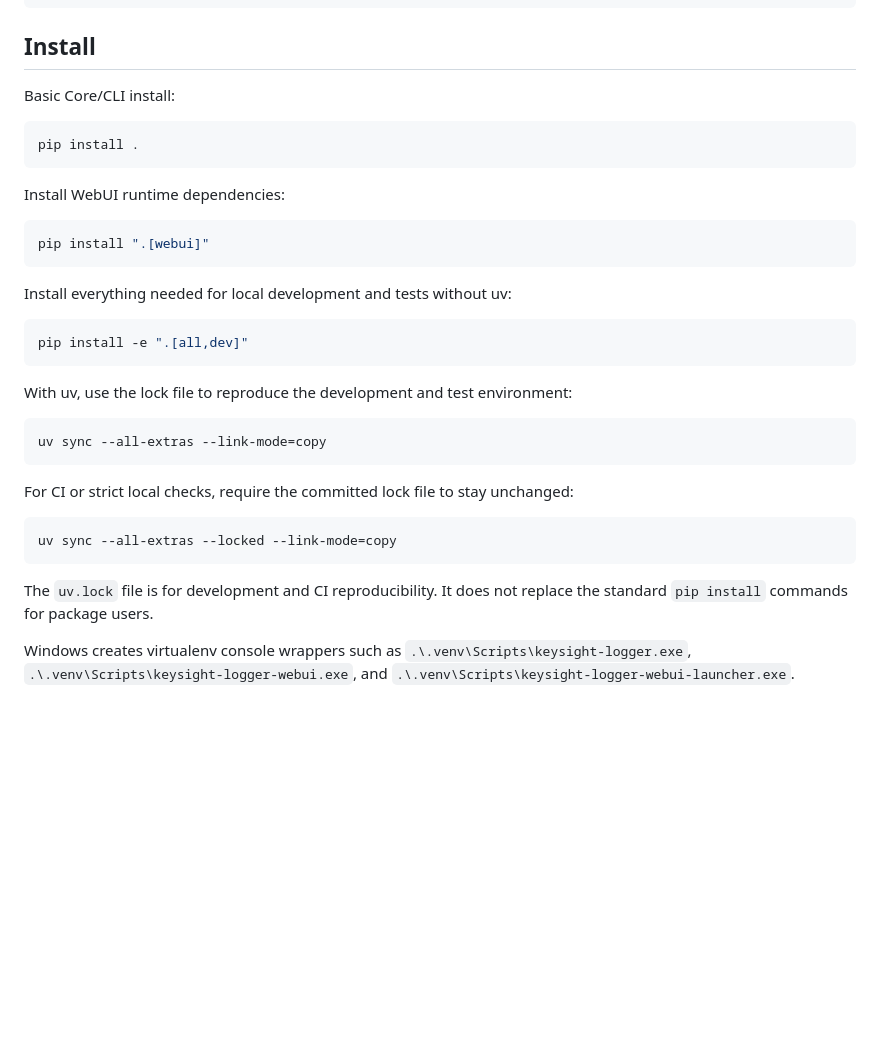
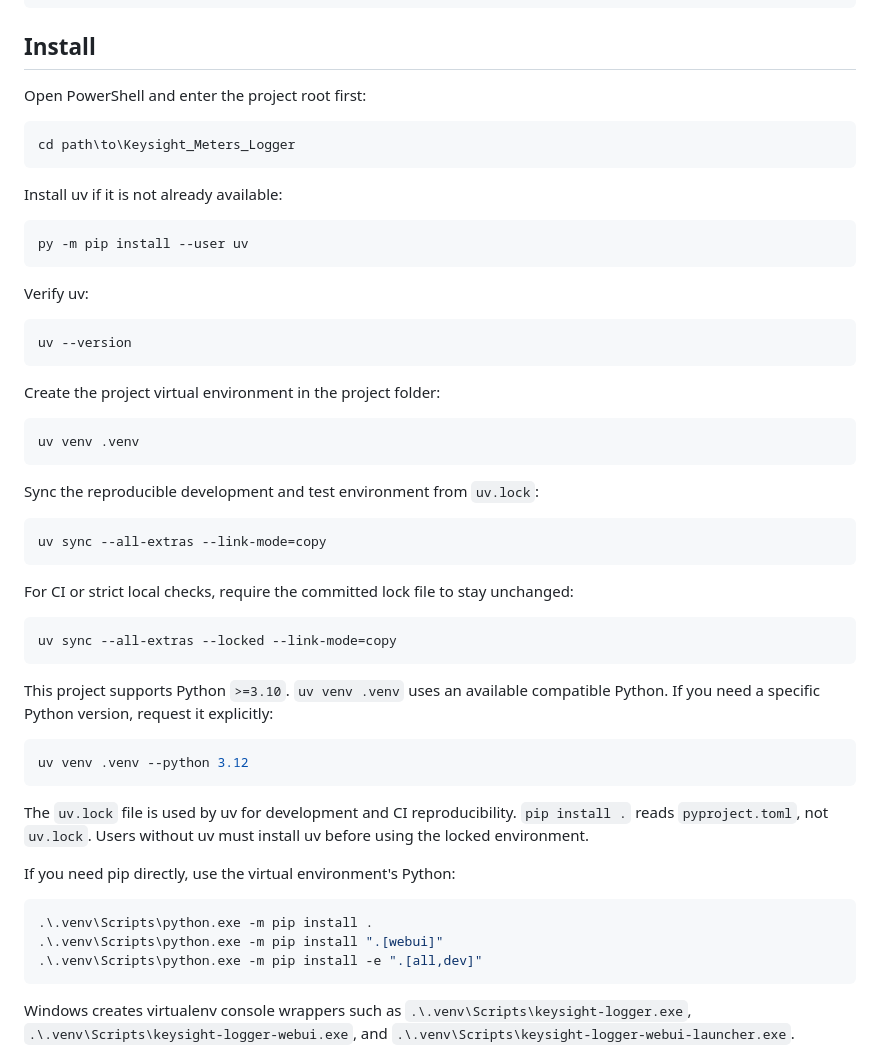
Before and after one commit to tom758258/meters-tool, a Markdown page: README.md, the part around the change. Rendered like a GitHub page; blank space fills up the shorter version.

````diff
--- a/README.md
+++ b/README.md
@@ -53,25 +53,31 @@ scripts/
 
 ## Install
 
-Basic Core/CLI install:
+Open PowerShell and enter the project root first:
 
 ```powershell
-pip install .
+cd path\to\Keysight_Meters_Logger
 ```
 
-Install WebUI runtime dependencies:
+Install uv if it is not already available:
 
 ```powershell
-pip install ".[webui]"
+py -m pip install --user uv
 ```
 
-Install everything needed for local development and tests without uv:
+Verify uv:
 
 ```powershell
-pip install -e ".[all,dev]"
+uv --version
 ```
 
-With uv, use the lock file to reproduce the development and test environment:
+Create the project virtual environment in the project folder:
+
+```powershell
+uv venv .venv
+```
+
+Sync the reproducible development and test environment from `uv.lock`:
 
 ```powershell
 uv sync --all-extras --link-mode=copy
@@ -83,8 +89,24 @@ For CI or strict local checks, require the committed lock file to stay unchanged
 uv sync --all-extras --locked --link-mode=copy
 ```
 
-The `uv.lock` file is for development and CI reproducibility. It does not
-replace the standard `pip install` commands for package users.
+This project supports Python `>=3.10`. `uv venv .venv` uses an available
+compatible Python. If you need a specific Python version, request it explicitly:
+
+```powershell
+uv venv .venv --python 3.12
+```
+
+The `uv.lock` file is used by uv for development and CI reproducibility.
+`pip install .` reads `pyproject.toml`, not `uv.lock`. Users without uv must
+install uv before using the locked environment.
+
+If you need pip directly, use the virtual environment's Python:
+
+```powershell
+.\.venv\Scripts\python.exe -m pip install .
+.\.venv\Scripts\python.exe -m pip install ".[webui]"
+.\.venv\Scripts\python.exe -m pip install -e ".[all,dev]"
+```
 
 Windows creates virtualenv console wrappers such as
 `.\.venv\Scripts\keysight-logger.exe`,
````
Also changed, not shown: README.zh-TW.md (+28 -8 lines).
